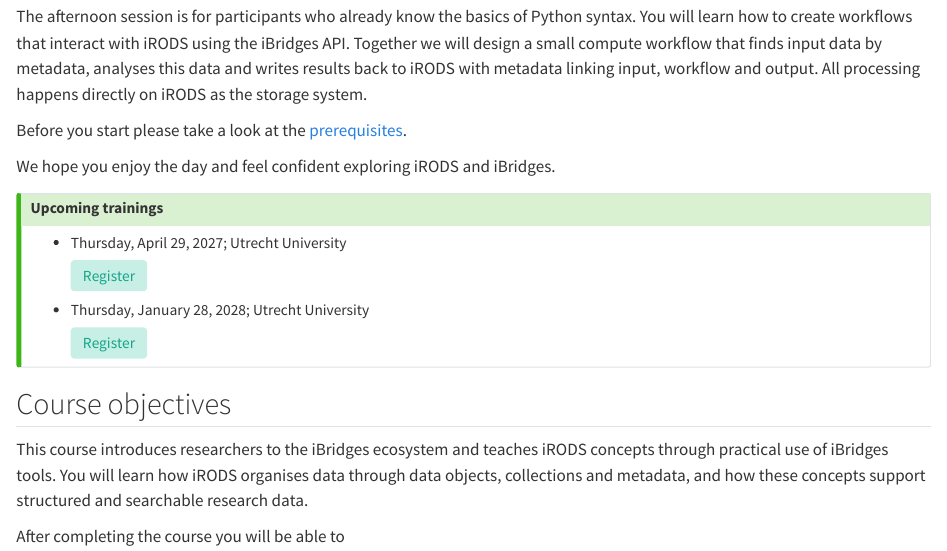
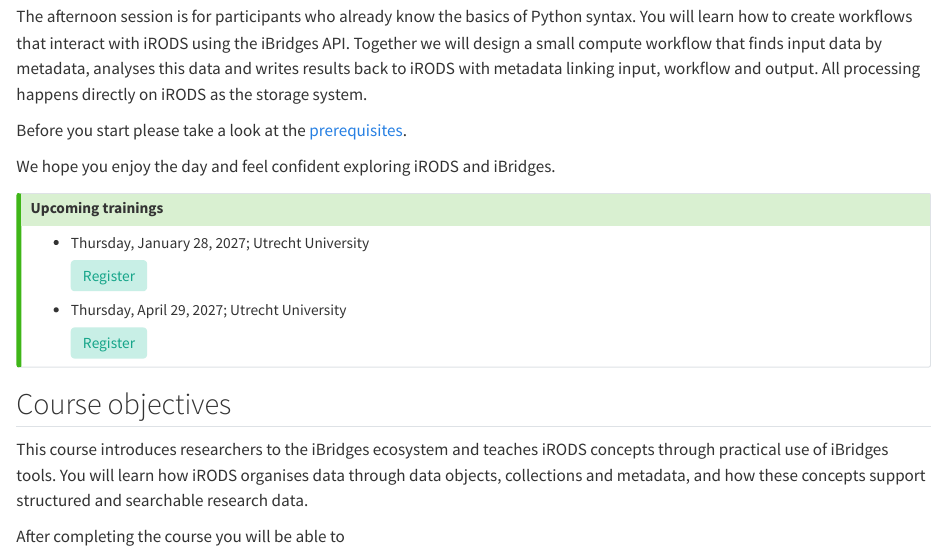
Before and after one commit to iBridges-for-iRODS/iBridges-Training, a Quarto document (book/index.qmd): the page in a window 1100 px wide, from 360 px down. Rendered offline with R 4.5, knitr and Pandoc in place of Quarto, with nearby package versions.

Commit message:
Correct date

```diff
--- a/book/index.qmd
+++ b/book/index.qmd
@@ -51,17 +51,17 @@
 
 ### Upcoming trainings
 
-- Thursday, April 29, 2027; Utrecht University
+- Thursday, January 28, 2027; Utrecht University
 
-  <a href="https://bookings.uu.nl/calendar/intern/ibridgesApril2027"
+  <a href="https://bookings.uu.nl/calendar/intern/ibridges"
      style="background:#c8efe6; padding:6px 12px; color:#15a589 !important;
           border-radius:4px; text-decoration:none;">
      Register
   </a>
 
-- Thursday, January 28, 2028; Utrecht University
+- Thursday, April 29, 2027; Utrecht University
 
-  <a href="https://bookings.uu.nl/calendar/intern/ibridges"
+  <a href="https://bookings.uu.nl/calendar/intern/ibridgesApril2027"
      style="background:#c8efe6; padding:6px 12px; color:#15a589 !important;
           border-radius:4px; text-decoration:none;">
      Register
```
